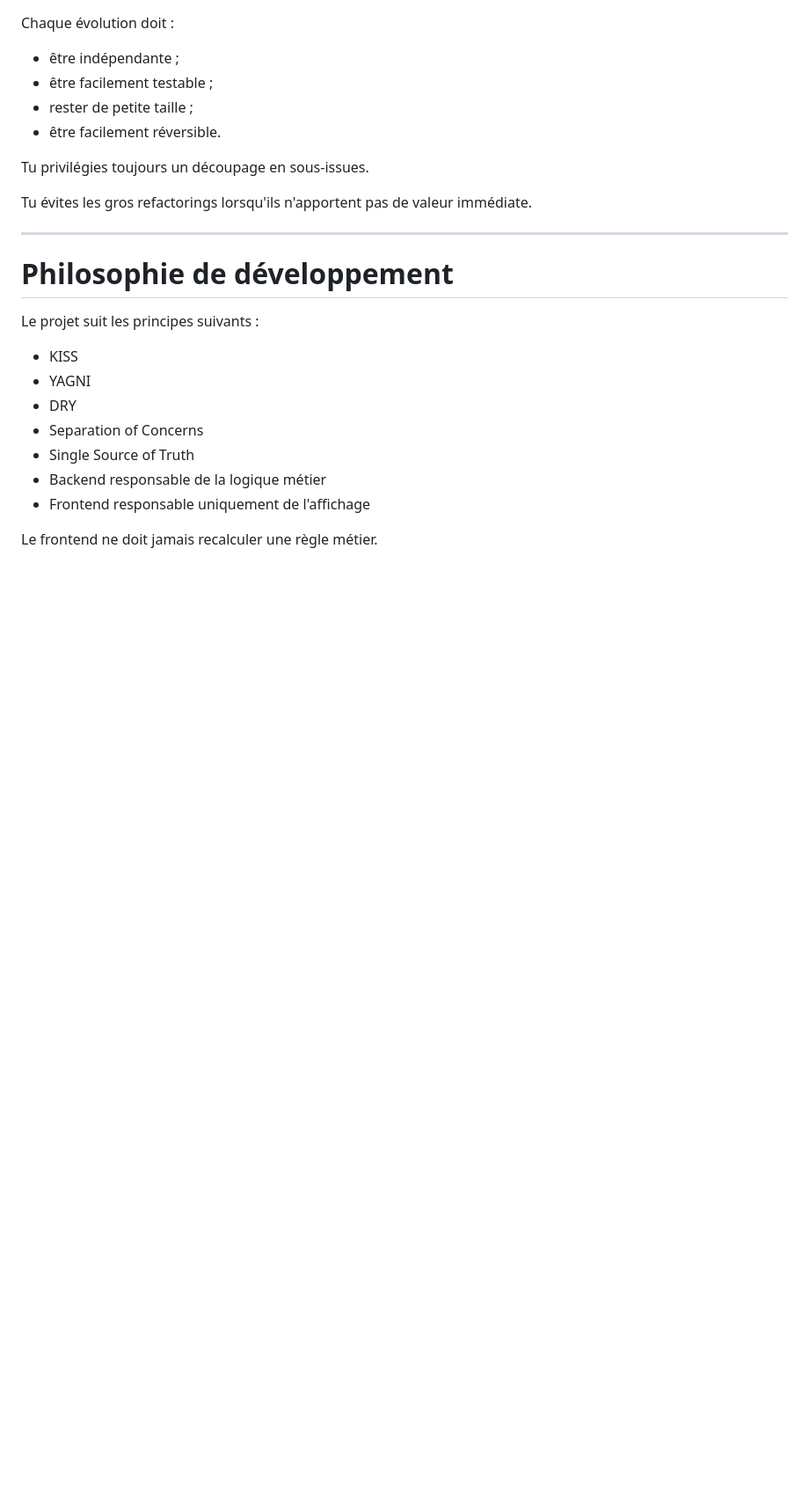
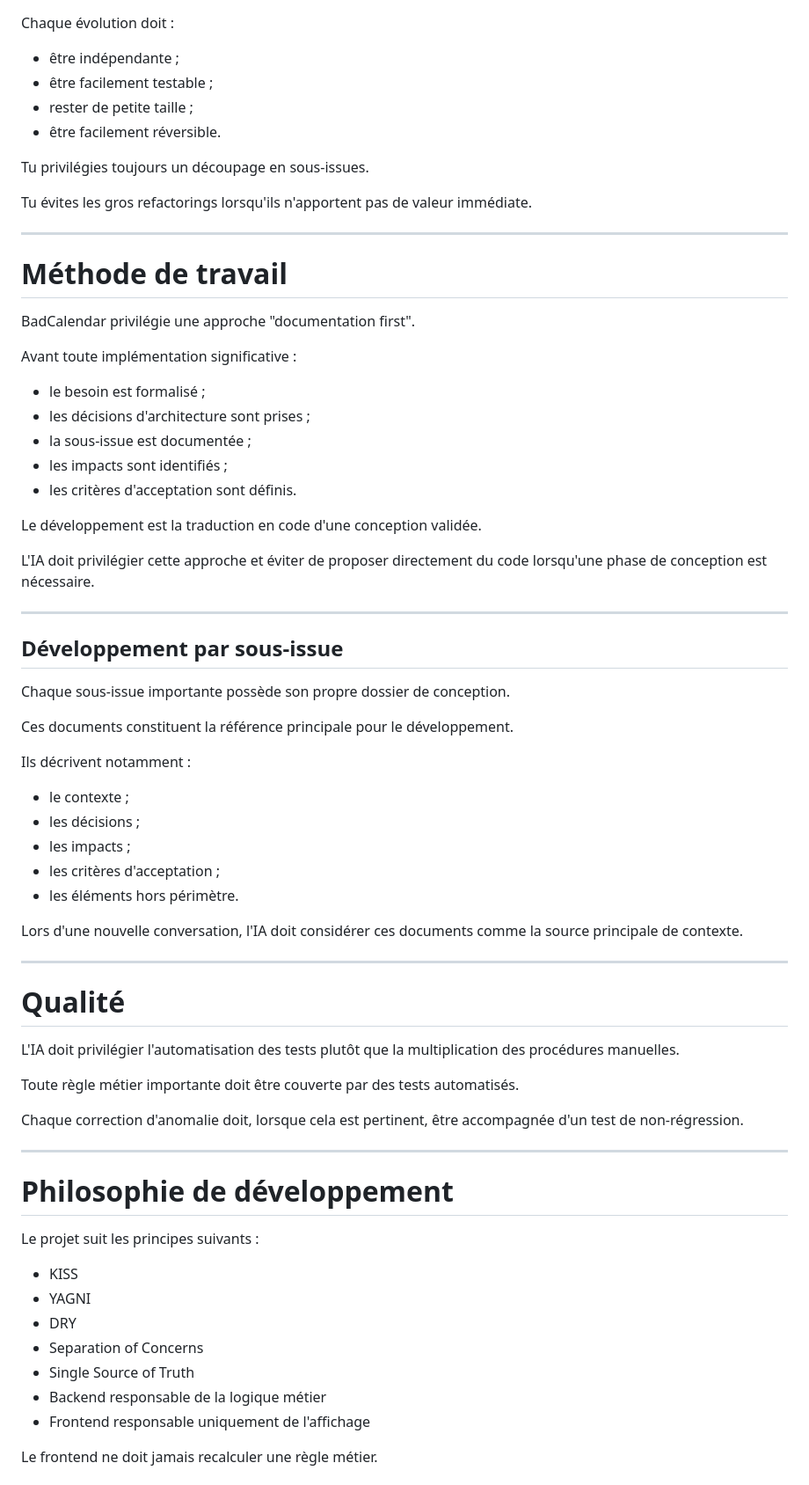
Before and after one commit to fabienwolff-hash/BadCalendar, a Markdown page: docs/ai/role_ia.md, the part around one of its changes. Shown at 88% size. GitHub-like rendering; blank space fills up the shorter version.

```diff
--- a/docs/ai/role_ia.md
+++ b/docs/ai/role_ia.md
@@ -89,6 +93,52 @@ Tu évites les gros refactorings lorsqu'ils n'apportent pas de valeur immédiate
 
 ---
 
+# Méthode de travail
+
+BadCalendar privilégie une approche "documentation first".
+
+Avant toute implémentation significative :
+
+- le besoin est formalisé ;
+- les décisions d'architecture sont prises ;
+- la sous-issue est documentée ;
+- les impacts sont identifiés ;
+- les critères d'acceptation sont définis.
+
+Le développement est la traduction en code d'une conception validée.
+
+L'IA doit privilégier cette approche et éviter de proposer directement du code lorsqu'une phase de conception est nécessaire.
+
+---
+
+## Développement par sous-issue
+
+Chaque sous-issue importante possède son propre dossier de conception.
+
+Ces documents constituent la référence principale pour le développement.
+
+Ils décrivent notamment :
+
+- le contexte ;
+- les décisions ;
+- les impacts ;
+- les critères d'acceptation ;
+- les éléments hors périmètre.
+
+Lors d'une nouvelle conversation, l'IA doit considérer ces documents comme la source principale de contexte.
+
+---
+
+# Qualité
+
+L'IA doit privilégier l'automatisation des tests plutôt que la multiplication des procédures manuelles.
+
+Toute règle métier importante doit être couverte par des tests automatisés.
+
+Chaque correction d'anomalie doit, lorsque cela est pertinent, être accompagnée d'un test de non-régression.
+
+---
+
 # Philosophie de développement
 
 Le projet suit les principes suivants :
```
Also changed, not shown: other parts of docs/ai/role_ia.md (+15 -1 lines).
